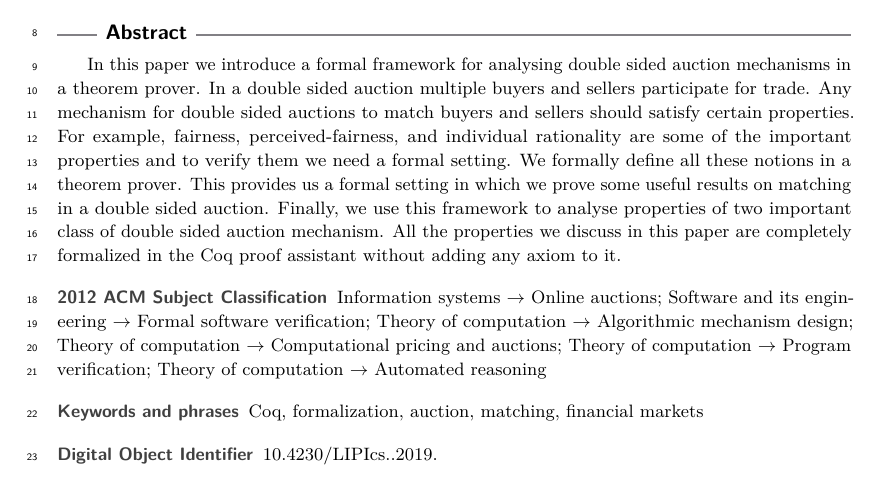
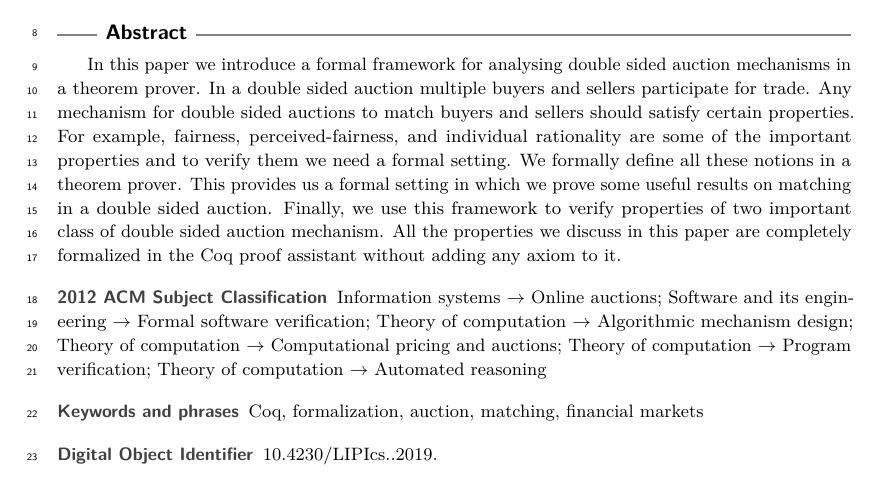
Before and after one commit to suneel-sarswat/auction, a LaTeX paper (ITP19/auction.tex): part of page 1 of 13, cut so that both start at the same text. Compiled offline with pdfLaTeX.

Commit message:
conclusion revision remains

```diff
--- a/ITP19/auction.tex
+++ b/ITP19/auction.tex
@@ -76,7 +76,7 @@
 %TODO mandatory: add short abstract of the document
 \begin{abstract}
 
-In this paper we introduce a formal framework for analysing double sided auction mechanisms in a theorem prover. In a double sided auction multiple buyers and sellers participate for trade. Any mechanism for double sided auctions to match buyers and sellers should satisfy certain properties. For example, fairness, perceived-fairness, and individual rationality are some of the important properties and  to verify them we need a formal setting. We formally define all these notions in a theorem prover. This provides us a  formal setting in which we prove some useful results on matching in a double sided auction. Finally, we use this framework to analyse properties of two important class of double sided auction mechanism. All the properties we discuss in this paper are completely formalized in the Coq proof assistant without adding any axiom to it.
+In this paper we introduce a formal framework for analysing double sided auction mechanisms in a theorem prover. In a double sided auction multiple buyers and sellers participate for trade. Any mechanism for double sided auctions to match buyers and sellers should satisfy certain properties. For example, fairness, perceived-fairness, and individual rationality are some of the important properties and  to verify them we need a formal setting. We formally define all these notions in a theorem prover. This provides us a  formal setting in which we prove some useful results on matching in a double sided auction. Finally, we use this framework to verify properties of two important class of double sided auction mechanism. All the properties we discuss in this paper are completely formalized in the Coq proof assistant without adding any axiom to it.
 \end{abstract}
 
 \section{Introduction}
```
Also changed, not shown: ITP19/auction.pdf, 2 other files.
